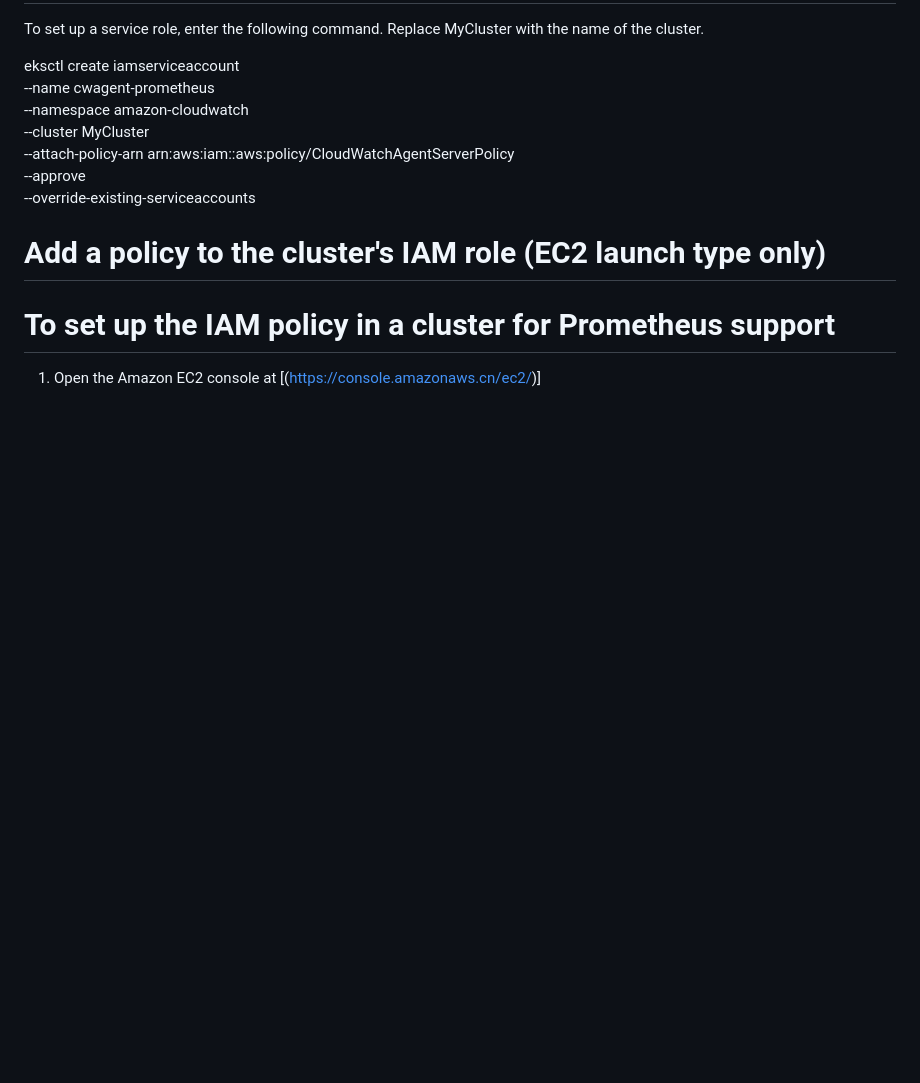
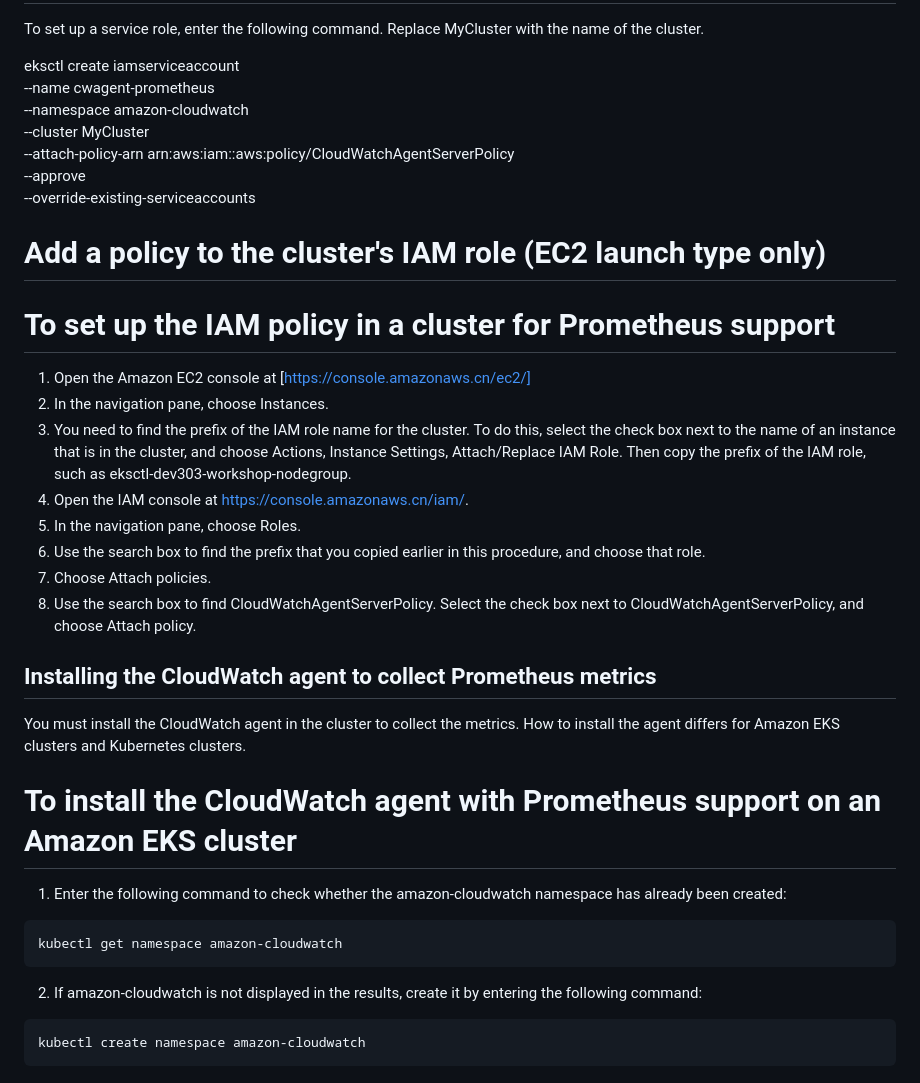
Before and after one commit to aharonadav/k8s, a Markdown page: fluentbit_cloudwatch/README.md, the part around the change. Rendered like a GitHub page; blank space fills up the shorter version.

Commit message:
Add fluentbit_cloudwatch

````diff
--- a/fluentbit_cloudwatch/README.md
+++ b/fluentbit_cloudwatch/README.md
@@ -62,4 +62,24 @@ eksctl create iamserviceaccount \
 
 # Add a policy to the cluster's IAM role (EC2 launch type only)
 # To set up the IAM policy in a cluster for Prometheus support
-1. Open the Amazon EC2 console at [(https://console.amazonaws.cn/ec2/)]
+1. Open the Amazon EC2 console at [https://console.amazonaws.cn/ec2/]
+2. In the navigation pane, choose Instances.
+3. You need to find the prefix of the IAM role name for the cluster. To do this, select the check box next to the name of an instance that is in the cluster, and choose Actions, Instance Settings, Attach/Replace IAM Role. Then copy the prefix of the IAM role, such as eksctl-dev303-workshop-nodegroup.
+4. Open the IAM console at https://console.amazonaws.cn/iam/.
+5. In the navigation pane, choose Roles.
+6. Use the search box to find the prefix that you copied earlier in this procedure, and choose that role.
+7. Choose Attach policies.
+8. Use the search box to find CloudWatchAgentServerPolicy. Select the check box next to CloudWatchAgentServerPolicy, and choose Attach policy.
+
+## Installing the CloudWatch agent to collect Prometheus metrics
+You must install the CloudWatch agent in the cluster to collect the metrics. How to install the agent differs for Amazon EKS clusters and Kubernetes clusters.
+
+# To install the CloudWatch agent with Prometheus support on an Amazon EKS cluster
+1. Enter the following command to check whether the amazon-cloudwatch namespace has already been created:
+```
+kubectl get namespace amazon-cloudwatch
+```
+2. If amazon-cloudwatch is not displayed in the results, create it by entering the following command:
+```
+kubectl create namespace amazon-cloudwatch
+```
````
